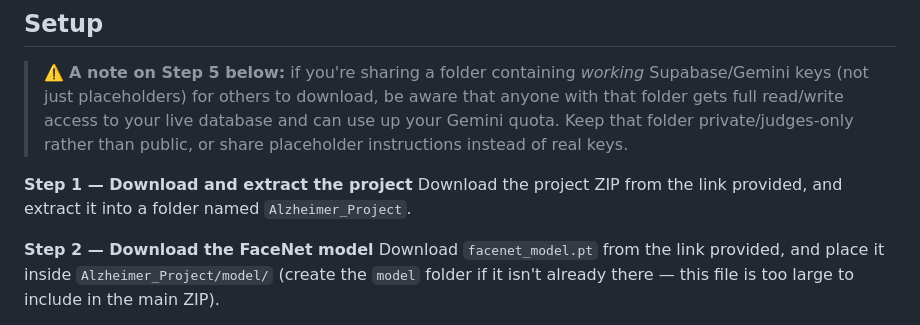
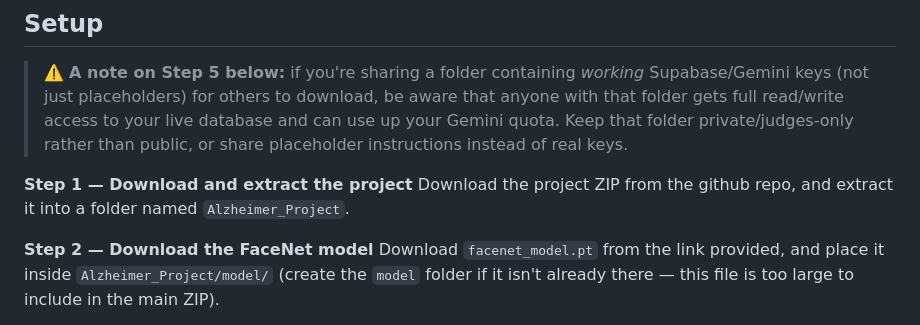
Before and after one commit to 443PranavMishra/ALZHEIMER-PROJECT, a Markdown page: README.md, the part around the change. GitHub-like rendering.

```diff
--- a/README.md
+++ b/README.md
@@ -195,7 +195,7 @@ alzheimer_platform/
 > private/judges-only rather than public, or share placeholder instructions instead of real keys.
 
 **Step 1 — Download and extract the project**
-Download the project ZIP from the link provided, and extract it into a folder named
+Download the project ZIP from the github repo, and extract it into a folder named
 `Alzheimer_Project`.
 
 **Step 2 — Download the FaceNet model**
```
